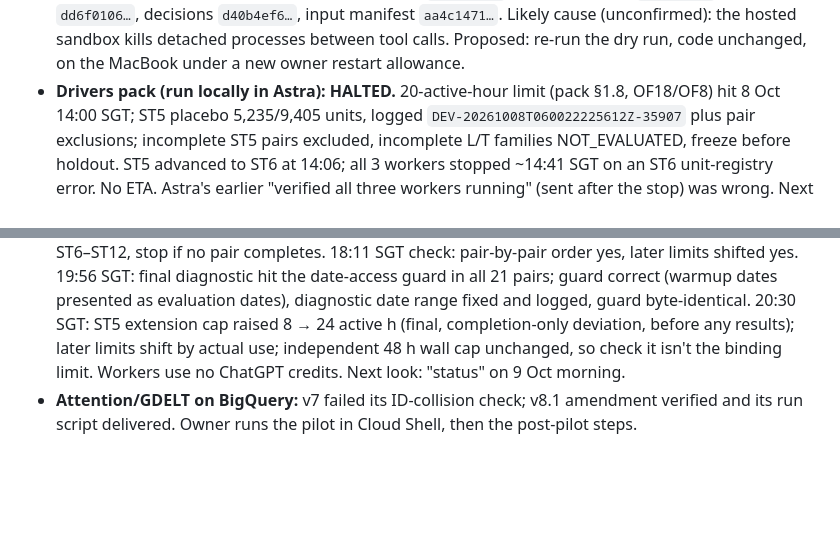
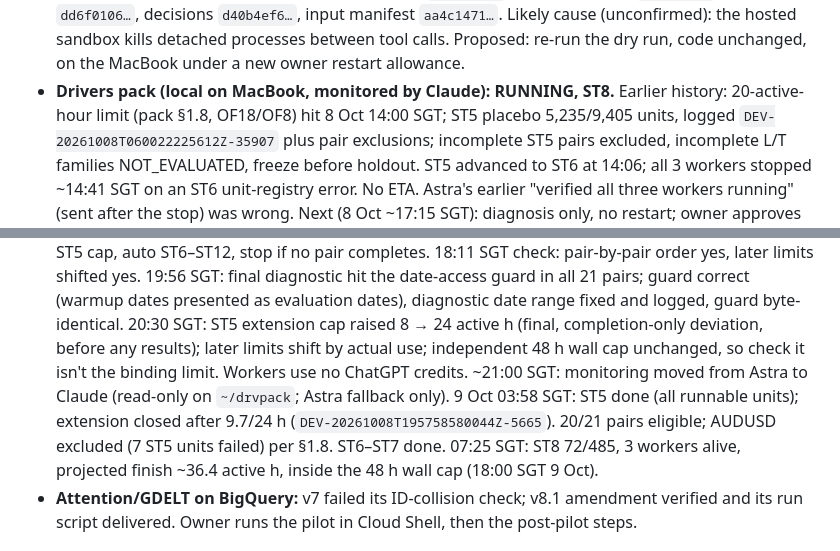
Before and after one commit to mayank201181/Claudemacrotrades, a Markdown page: STATUS.md, 2 parts joined by grey strips. GitHub-like rendering; blank space fills up the shorter version.

Commit message:
STATUS: drivers ST5 complete, 20/21 pairs, ST8 running (#15)
Claude-Session: https://claude.ai/code/session_01CUpbh1nzuv9dQbna45MFTg

Co-authored-by: Claude <noreply@anthropic.com>

```diff
--- a/STATUS.md
+++ b/STATUS.md
@@ -65,7 +65,7 @@ Voices, Review, Positioning, Trend.
   `c42b8bea…`, harness `dd6f0106…`, decisions `d40b4ef6…`, input manifest `aa4c1471…`.
   Likely cause (unconfirmed): the hosted sandbox kills detached processes between tool calls.
   Proposed: re-run the dry run, code unchanged, on the MacBook under a new owner restart allowance.
-- **Drivers pack (run locally in Astra): HALTED.** 20-active-hour limit (pack §1.8, OF18/OF8) hit
+- **Drivers pack (local on MacBook, monitored by Claude): RUNNING, ST8.** Earlier history: 20-active-hour limit (pack §1.8, OF18/OF8) hit
   8 Oct 14:00 SGT; ST5 placebo 5,235/9,405 units, logged `DEV-20261008T060022225612Z-35907` plus
   pair exclusions; incomplete ST5 pairs excluded, incomplete L/T families NOT_EVALUATED, freeze
   before holdout. ST5 advanced to ST6 at 14:06; all 3 workers stopped ~14:41 SGT on an ST6
@@ -90,8 +90,12 @@ Voices, Review, Positioning, Trend.
   guard correct (warmup dates presented as evaluation dates), diagnostic date range fixed and logged,
   guard byte-identical. 20:30 SGT: ST5 extension cap raised 8 → 24 active h (final, completion-only
   deviation, before any results); later limits shift by actual use; independent 48 h wall cap
-  unchanged, so check it isn't the binding limit. Workers use no ChatGPT credits. Next look:
-  "status" on 9 Oct morning.
+  unchanged, so check it isn't the binding limit. Workers use no ChatGPT credits.
+  ~21:00 SGT: monitoring moved from Astra to Claude (read-only on `~/drvpack`; Astra fallback only).
+  9 Oct 03:58 SGT: ST5 done (all runnable units); extension closed after 9.7/24 h
+  (`DEV-20261008T195758580044Z-5665`). 20/21 pairs eligible; AUDUSD excluded (7 ST5 units failed)
+  per §1.8. ST6–ST7 done. 07:25 SGT: ST8 72/485, 3 workers alive, projected finish ~36.4 active h,
+  inside the 48 h wall cap (18:00 SGT 9 Oct).
 - **Attention/GDELT on BigQuery:** v7 failed its ID-collision check; v8.1 amendment verified and its
   run script delivered. Owner runs the pilot in Cloud Shell, then the post-pilot steps.
 
```
